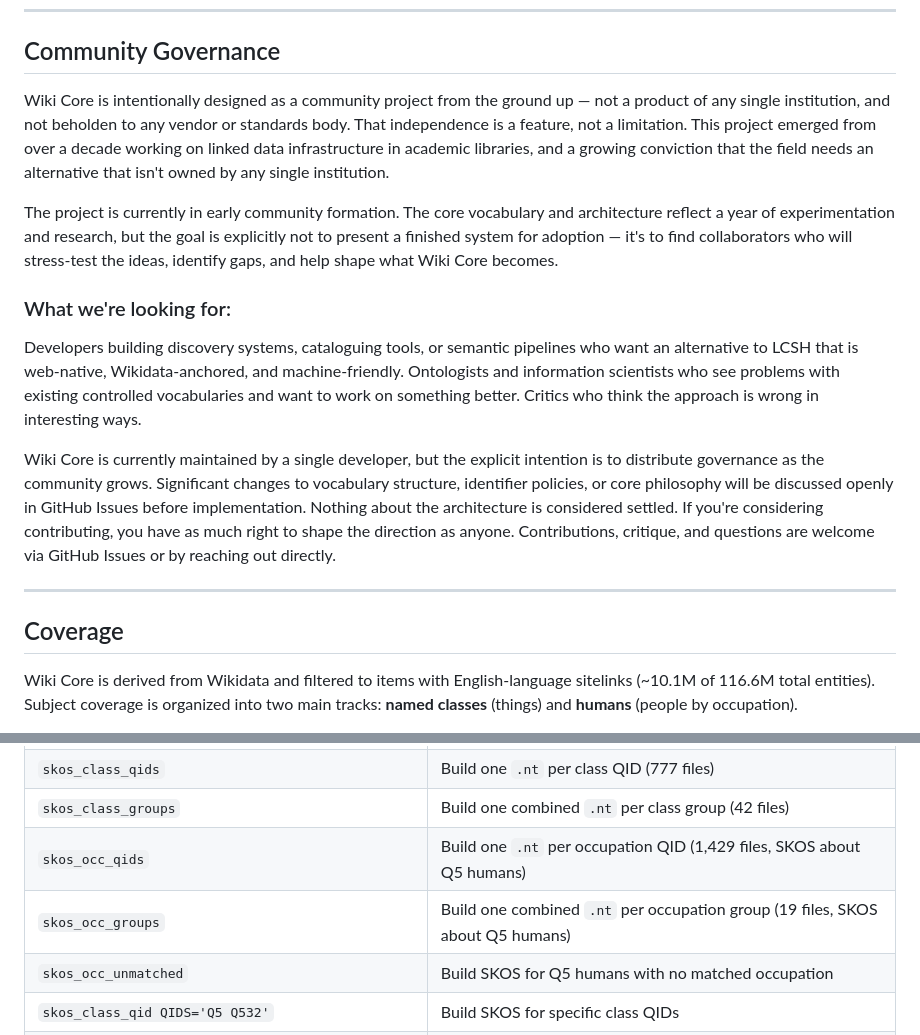
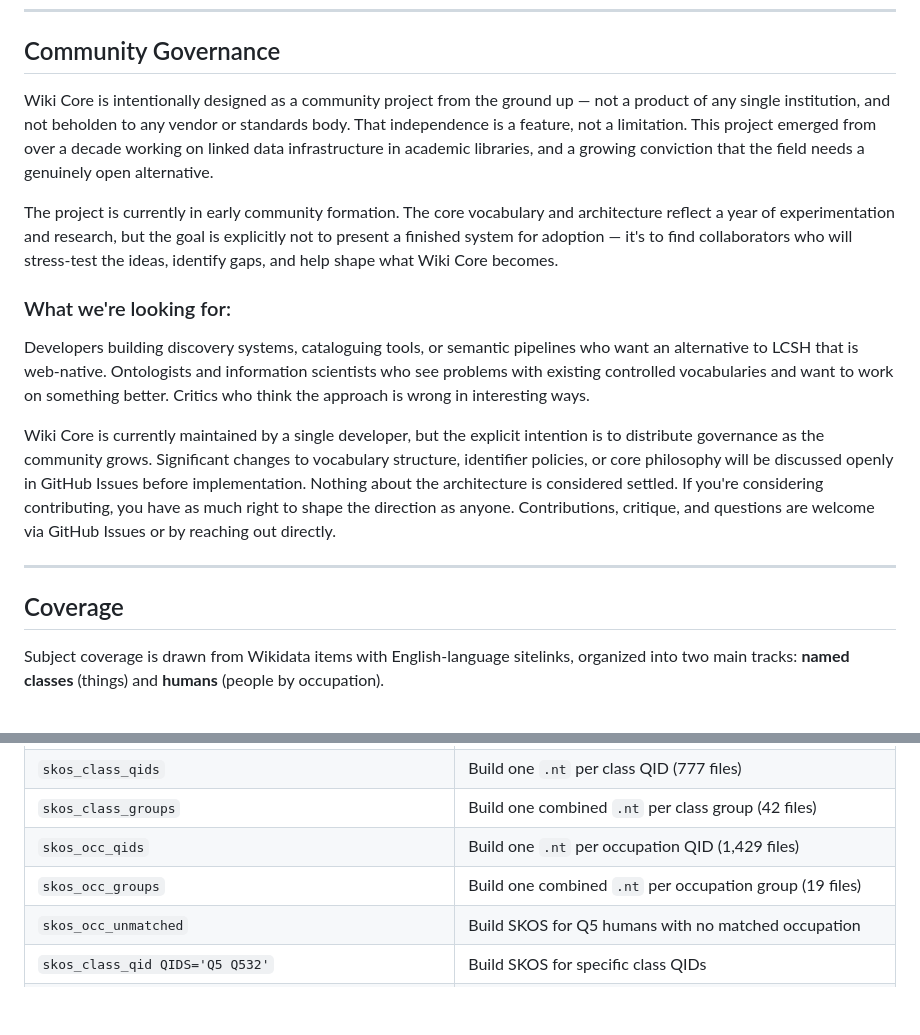
Before and after one commit to mjsuhonos/wikicore, a Markdown page: README.md, 2 parts joined by grey strips. GitHub-like rendering; blank space fills up the shorter version.

```diff
--- a/README.md
+++ b/README.md
@@ -27,13 +27,13 @@ Wiki Core aligns philosophically with **modern, flexible subject systems**, incl
 
 ## Community Governance
 
-Wiki Core is intentionally designed as a community project from the ground up — not a product of any single institution, and not beholden to any vendor or standards body. That independence is a feature, not a limitation.  This project emerged from over a decade working on linked data infrastructure in academic libraries, and a growing conviction that the field needs an alternative that isn't owned by any single institution.
+Wiki Core is intentionally designed as a community project from the ground up — not a product of any single institution, and not beholden to any vendor or standards body. That independence is a feature, not a limitation. This project emerged from over a decade working on linked data infrastructure in academic libraries, and a growing conviction that the field needs a genuinely open alternative.
 
 The project is currently in early community formation. The core vocabulary and architecture reflect a year of experimentation and research, but the goal is explicitly not to present a finished system for adoption — it's to find collaborators who will stress-test the ideas, identify gaps, and help shape what Wiki Core becomes.
 
 ### What we're looking for:
 
-Developers building discovery systems, cataloguing tools, or semantic pipelines who want an alternative to LCSH that is web-native, Wikidata-anchored, and machine-friendly. Ontologists and information scientists who see problems with existing controlled vocabularies and want to work on something better. Critics who think the approach is wrong in interesting ways.
+Developers building discovery systems, cataloguing tools, or semantic pipelines who want an alternative to LCSH that is web-native. Ontologists and information scientists who see problems with existing controlled vocabularies and want to work on something better. Critics who think the approach is wrong in interesting ways.
 
 Wiki Core is currently maintained by a single developer, but the explicit intention is to distribute governance as the community grows. Significant changes to vocabulary structure, identifier policies, or core philosophy will be discussed openly in GitHub Issues before implementation. Nothing about the architecture is considered settled. If you're considering contributing, you have as much right to shape the direction as anyone. Contributions, critique, and questions are welcome via GitHub Issues or by reaching out directly.
 
@@ -41,5 +41,5 @@ Wiki Core is currently maintained by a single developer, but the explicit intent
 
 ## Coverage
 
-Wiki Core is derived from Wikidata and filtered to items with English-language sitelinks (~10.1M of 116.6M total entities). Subject coverage is organized into two main tracks: **named classes** (things) and **humans** (people by occupation).
+Subject coverage is drawn from Wikidata items with English-language sitelinks, organized into two main tracks: **named classes** (things) and **humans** (people by occupation).
 
@@ -118,8 +113,8 @@ make <target> [OPTIONS]
 | `core` | Build the core SKOS vocab (`wikicore-DATE-core-LOCALE.nt`) |
 | `skos_class_qids` | Build one `.nt` per class QID (777 files) |
 | `skos_class_groups` | Build one combined `.nt` per class group (42 files) |
-| `skos_occ_qids` | Build one `.nt` per occupation QID (1,429 files, SKOS about Q5 humans) |
-| `skos_occ_groups` | Build one combined `.nt` per occupation group (19 files, SKOS about Q5 humans) |
+| `skos_occ_qids` | Build one `.nt` per occupation QID (1,429 files) |
+| `skos_occ_groups` | Build one combined `.nt` per occupation group (19 files) |
 | `skos_occ_unmatched` | Build SKOS for Q5 humans with no matched occupation |
 | `skos_class_qid QIDS='Q5 Q532'` | Build SKOS for specific class QIDs |
 | `skos_class_group CLASS_FILE=classes/aircraft.tsv` | Build combined `.nt` for a single class group |
```
Also changed, not shown: other parts of README.md (+12 -21 lines).
